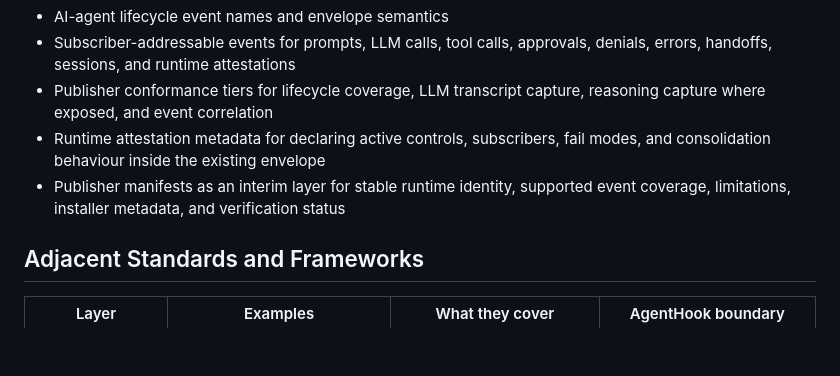
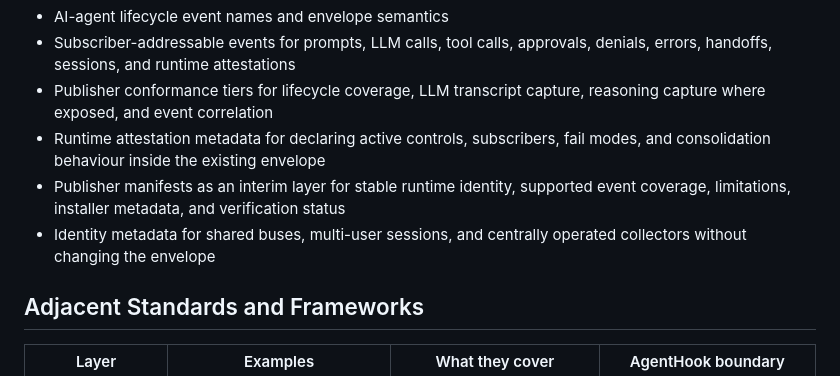
Before and after one commit to agentic-thinking/agenthook, a Markdown page: STANDARDS.md, the part around the change. Drawn GitHub-style; blank space fills up the shorter version.

```diff
--- a/STANDARDS.md
+++ b/STANDARDS.md
@@ -9,6 +9,7 @@ AgentHook is an open technical specification for AI-agent runtime evidence. It i
 - Publisher conformance tiers for lifecycle coverage, LLM transcript capture, reasoning capture where exposed, and event correlation
 - Runtime attestation metadata for declaring active controls, subscribers, fail modes, and consolidation behaviour inside the existing envelope
 - Publisher manifests as an interim layer for stable runtime identity, supported event coverage, limitations, installer metadata, and verification status
+- Identity metadata for shared buses, multi-user sessions, and centrally operated collectors without changing the envelope
 
 ## Adjacent Standards and Frameworks
 
```
Also changed, not shown: SPEC.md (+38 -0 lines).
